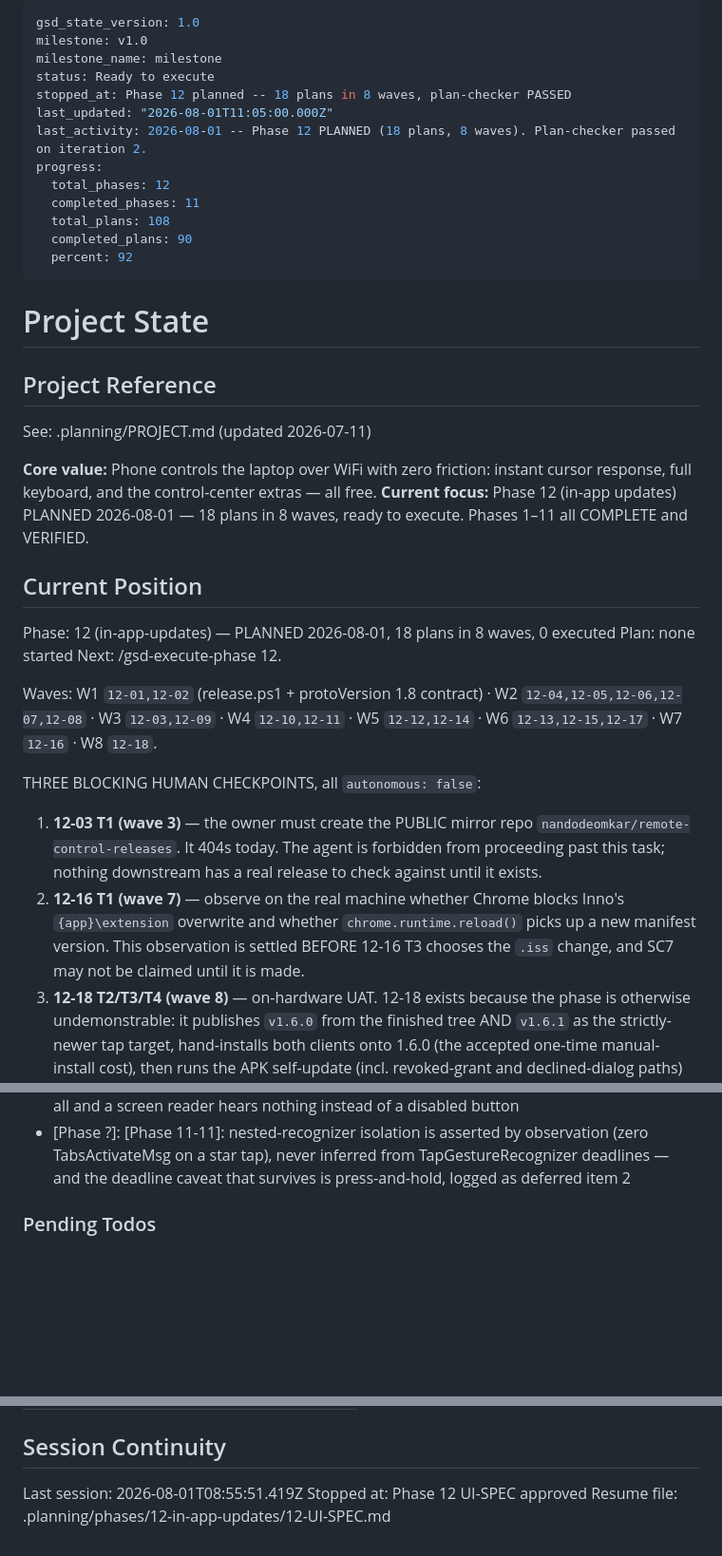
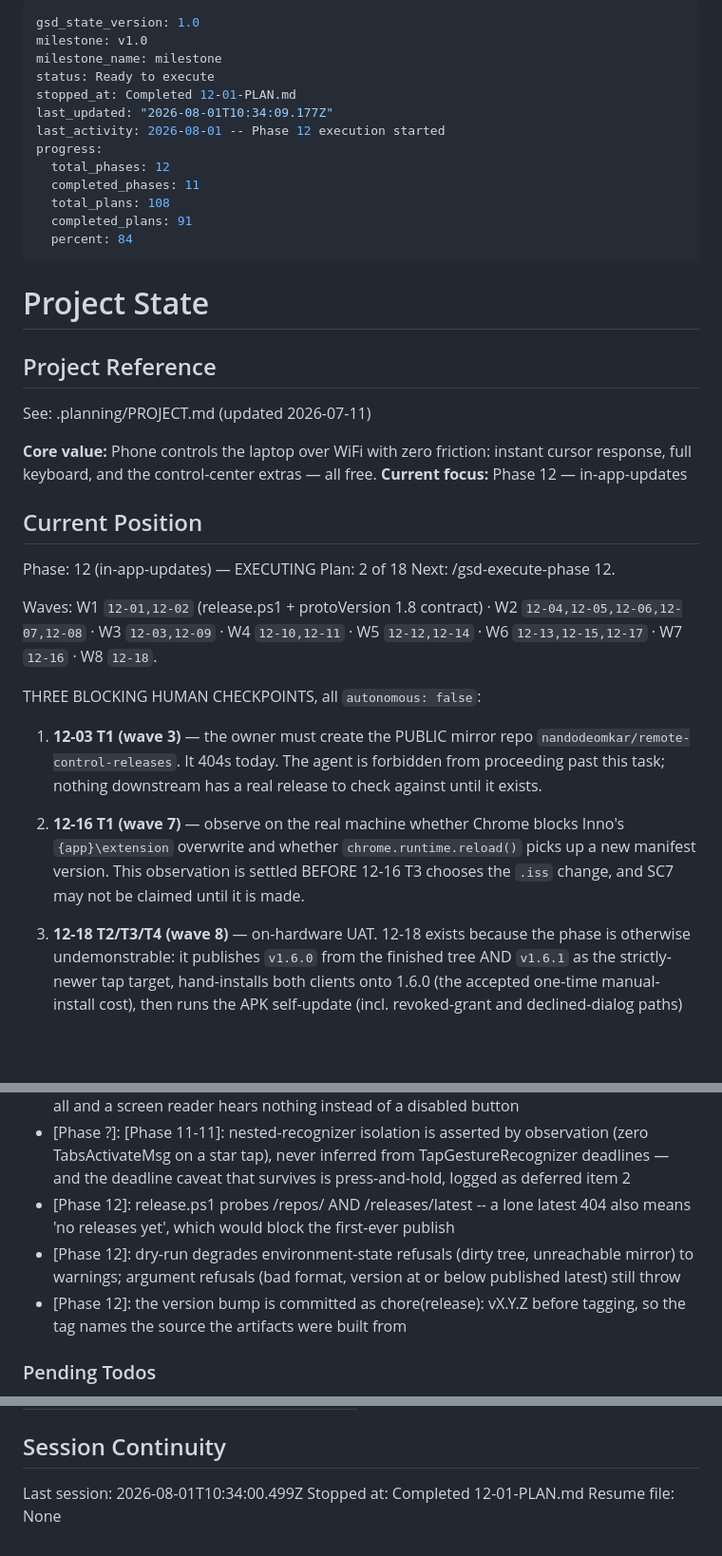
Before and after one commit to nandodeomkar/remote-control, a Markdown page: .planning/STATE.md, 3 parts joined by grey strips. Shown at 95% size. GitHub-like rendering; blank space fills up the shorter version.

Commit message:
docs(12-01): complete release script plan

```diff
--- a/.planning/STATE.md
+++ b/.planning/STATE.md
@@ -3,15 +3,15 @@ gsd_state_version: 1.0
 milestone: v1.0
 milestone_name: milestone
 status: Ready to execute
-stopped_at: Phase 12 planned -- 18 plans in 8 waves, plan-checker PASSED
-last_updated: "2026-08-01T11:05:00.000Z"
-last_activity: 2026-08-01 -- Phase 12 PLANNED (18 plans, 8 waves). Plan-checker passed on iteration 2.
+stopped_at: Completed 12-01-PLAN.md
+last_updated: "2026-08-01T10:34:09.177Z"
+last_activity: 2026-08-01 -- Phase 12 execution started
 progress:
   total_phases: 12
   completed_phases: 11
   total_plans: 108
-  completed_plans: 90
-  percent: 92
+  completed_plans: 91
+  percent: 84
 ---
 
 # Project State
@@ -21,12 +21,12 @@ progress:
 See: .planning/PROJECT.md (updated 2026-07-11)
 
 **Core value:** Phone controls the laptop over WiFi with zero friction: instant cursor response, full keyboard, and the control-center extras — all free.
-**Current focus:** Phase 12 (in-app updates) PLANNED 2026-08-01 — 18 plans in 8 waves, ready to execute. Phases 1–11 all COMPLETE and VERIFIED.
+**Current focus:** Phase 12 — in-app-updates
 
 ## Current Position
 
-Phase: 12 (in-app-updates) — PLANNED 2026-08-01, 18 plans in 8 waves, 0 executed
-Plan: none started
+Phase: 12 (in-app-updates) — EXECUTING
+Plan: 2 of 18
 Next: /gsd-execute-phase 12.
 
   Waves: W1 `12-01,12-02` (release.ps1 + protoVersion 1.8 contract) · W2
@@ -34,14 +34,17 @@ Next: /gsd-execute-phase 12.
   `12-12,12-14` · W6 `12-13,12-15,12-17` · W7 `12-16` · W8 `12-18`.
 
   THREE BLOCKING HUMAN CHECKPOINTS, all `autonomous: false`:
+
   1. **12-03 T1 (wave 3)** — the owner must create the PUBLIC mirror repo
      `nandodeomkar/remote-control-releases`. It 404s today. The agent is
      forbidden from proceeding past this task; nothing downstream has a real
      release to check against until it exists.
+
   2. **12-16 T1 (wave 7)** — observe on the real machine whether Chrome blocks
      Inno's `{app}\extension` overwrite and whether `chrome.runtime.reload()`
      picks up a new manifest version. This observation is settled BEFORE 12-16
      T3 chooses the `.iss` change, and SC7 may not be claimed until it is made.
+
   3. **12-18 T2/T3/T4 (wave 8)** — on-hardware UAT. 12-18 exists because the
      phase is otherwise undemonstrable: it publishes `v1.6.0` from the finished
      tree AND `v1.6.1` as the strictly-newer tap target, hand-installs both
@@ -534,6 +538,9 @@ Recent decisions affecting current work:
 - [Phase ?]: [Phase 11-11]: the tab-row star is tri-state — UNKNOWN (bookmarked == null) renders NO slot and NO semantics node, so an unreadable bookmark state can never be misreported as not-bookmarked
 - [Phase ?]: [Phase 11-11]: an icon-only button whose onTap can be null needs Semantics(container: true, enabled: ...) — otherwise the disabled state has no a11y node at all and a screen reader hears nothing instead of a disabled button
 - [Phase ?]: [Phase 11-11]: nested-recognizer isolation is asserted by observation (zero TabsActivateMsg on a star tap), never inferred from TapGestureRecognizer deadlines — and the deadline caveat that survives is press-and-hold, logged as deferred item 2
+- [Phase 12]: release.ps1 probes /repos/<mirror> AND /releases/latest -- a lone latest 404 also means 'no releases yet', which would block the first-ever publish
+- [Phase 12]: dry-run degrades environment-state refusals (dirty tree, unreachable mirror) to warnings; argument refusals (bad format, version at or below published latest) still throw
+- [Phase 12]: the version bump is committed as chore(release): vX.Y.Z before tagging, so the tag names the source the artifacts were built from
 
 ### Pending Todos
 
@@ -597,6 +604,6 @@ Items acknowledged and carried forward from previous milestone close:
 
 ## Session Continuity
 
-Last session: 2026-08-01T08:55:51.419Z
-Stopped at: Phase 12 UI-SPEC approved
-Resume file: .planning/phases/12-in-app-updates/12-UI-SPEC.md
+Last session: 2026-08-01T10:34:00.499Z
+Stopped at: Completed 12-01-PLAN.md
+Resume file: None
```
Also changed, not shown: other parts of .planning/STATE.md (+2 -1 lines), .planning/ROADMAP.md (+2 -2 lines), 1 other file.
